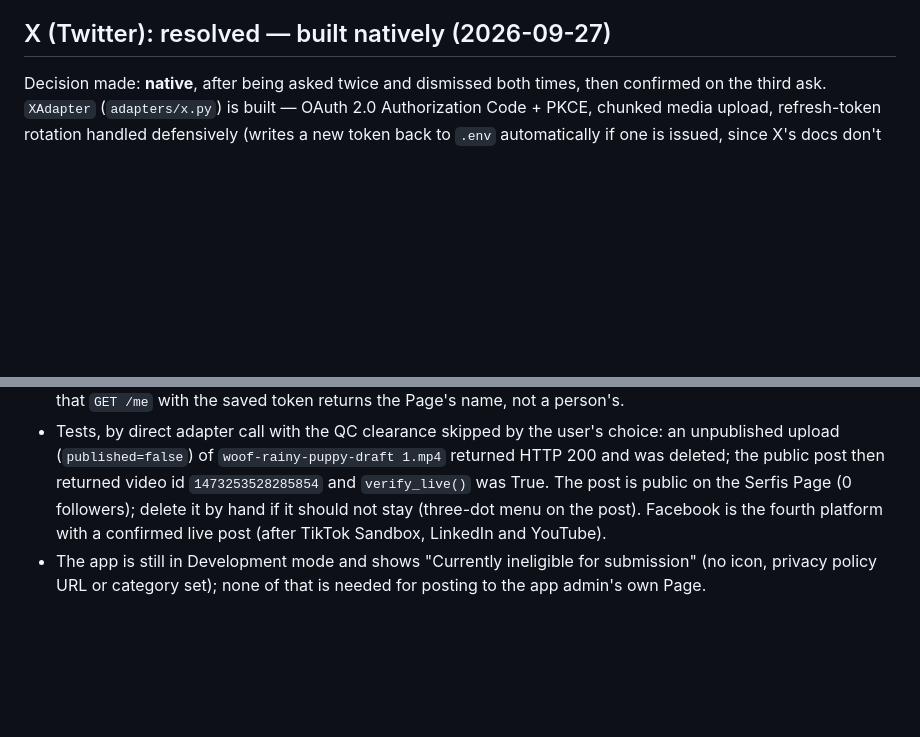
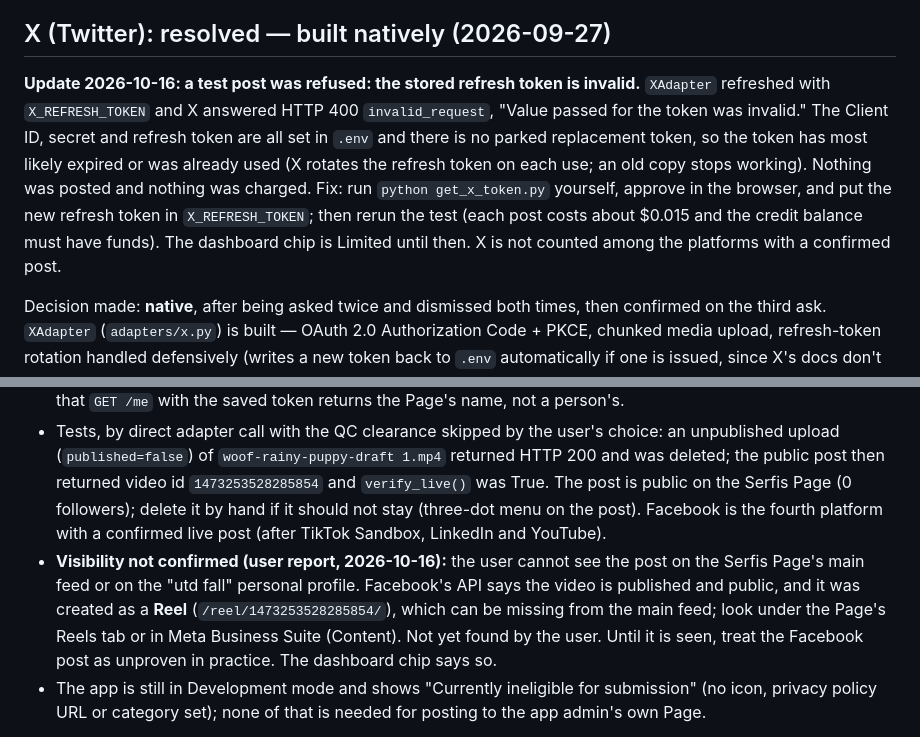
Before and after one commit to utdcapstone-serfis/AI-UGC-Ecommerce-Consulting, a Markdown page: qc-distribution-agent/CURRENT_OBSTACLES.md, 2 parts joined by grey strips. Rendered like a GitHub page; blank space fills up the shorter version.

```diff
--- a/qc-distribution-agent/CURRENT_OBSTACLES.md
+++ b/qc-distribution-agent/CURRENT_OBSTACLES.md
@@ -251,6 +251,8 @@ Separately confirmed 2026-09-29 against Pinterest's Developer Guidelines (policy
 
 ## X (Twitter): resolved — built natively (2026-09-27)
 
+**Update 2026-10-16: a test post was refused: the stored refresh token is invalid.** `XAdapter` refreshed with `X_REFRESH_TOKEN` and X answered HTTP 400 `invalid_request`, "Value passed for the token was invalid." The Client ID, secret and refresh token are all set in `.env` and there is no parked replacement token, so the token has most likely expired or was already used (X rotates the refresh token on each use; an old copy stops working). Nothing was posted and nothing was charged. Fix: run `python get_x_token.py` yourself, approve in the browser, and put the new refresh token in `X_REFRESH_TOKEN`; then rerun the test (each post costs about $0.015 and the credit balance must have funds). The dashboard chip is Limited until then. X is not counted among the platforms with a confirmed post.
+
 Decision made: **native**, after being asked twice and dismissed both times, then confirmed on the third ask. `XAdapter` (`adapters/x.py`) is built — OAuth 2.0 Authorization Code + PKCE, chunked media upload, refresh-token rotation handled defensively (writes a new token back to `.env` automatically if one is issued, since X's docs don't confirm whether rotation happens). Not yet exercised against a live account — `get_x_token.py` needs to be run and `X_CLIENT_ID`/`X_CLIENT_SECRET`/`X_REFRESH_TOKEN` populated before this can be verified end-to-end.
 
 Kept below for reference — the pricing research that drove the decision. Initial assumption going in — that X needed an expensive paid subscription tier like the old Free/Basic/Pro system — turned out to be stale. Confirmed via X's current docs (`docs.x.com`) and a pasted excerpt of their live pricing page:
@@ -313,6 +315,7 @@ Fix: a long-lived Page token made from a long-lived user token (steps in `SETUP.
 - `publish_video` was the missing permission. It is **not** listed under the "Manage everything on your Page" use case or in a Facebook Login for Business configuration; adding the **Access the Live Video API** use case to the Meta app **Distribution Agent** (app ID `2248403382399131`) made it appear (status "Ready for testing", enough for the app's own admin in Development mode; no App Review needed). The same use case added to the other app, "Dashboard Agent", did not list it, so the use case has to be on the app the token comes from. It cannot be removed again there ("Required for use case").
 - A new user token in Graph API Explorer with `pages_show_list`, `pages_read_engagement`, `pages_manage_posts` and `publish_video`, with the **Serfis** Page ticked on the Pages screen (a token made without ticking the Page returned an empty Page list), made long-lived, then exchanged for the Serfis Page token. `me/accounts` came back empty for the user token, so the Page token was fetched directly with `GET /{page-id}?fields=name,access_token` using the long-lived token. A first mistake worth knowing: the saved token was the **user** token, not the Page token, and Facebook then answered "(#210) A page access token is required"; check that `GET /me` with the saved token returns the Page's name, not a person's.
 - Tests, by direct adapter call with the QC clearance skipped by the user's choice: an unpublished upload (`published=false`) of `woof-rainy-puppy-draft 1.mp4` returned HTTP 200 and was deleted; the public post then returned video id `1473253528285854` and `verify_live()` was True. The post is public on the Serfis Page (0 followers); delete it by hand if it should not stay (three-dot menu on the post). Facebook is the fourth platform with a confirmed live post (after TikTok Sandbox, LinkedIn and YouTube).
+- **Visibility not confirmed (user report, 2026-10-16):** the user cannot see the post on the Serfis Page's main feed or on the "utd fall" personal profile. Facebook's API says the video is published and public, and it was created as a **Reel** (`/reel/1473253528285854/`), which can be missing from the main feed; look under the Page's Reels tab or in Meta Business Suite (Content). Not yet found by the user. Until it is seen, treat the Facebook post as unproven in practice. The dashboard chip says so.
 - The app is still in Development mode and shows "Currently ineligible for submission" (no icon, privacy policy URL or category set); none of that is needed for posting to the app admin's own Page.
 
 It can still stop working if the user logs out everywhere, changes their password, or removes the app from their account. The app can stay in Development mode for posting to the team's own Page; the "ineligible for submission" notice (app icon, privacy policy URL, category) only matters for App Review or Live mode, which matters if other clients' Pages ever connect through this app (see `OPEN_QUESTIONS.md`).
```
Also changed, not shown: qc-distribution-agent/DISTRIBUTION_AGENT.md (+1 -1 lines).
